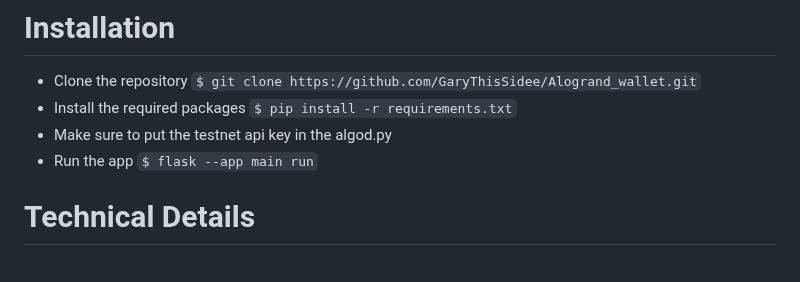
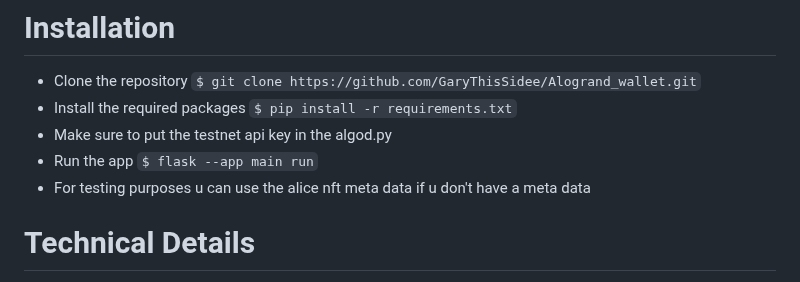
Before and after one commit to GaryThisSidee/Carrot, a Markdown page: README.md, the part around the change. GitHub-like rendering.

````diff
--- a/README.md
+++ b/README.md
@@ -18,7 +18,7 @@ Creating an NFT on Carrot is a straightforward process. Users can upload an url,
 - Make sure to put the testnet api key in the algod.py
 - Run the app
  ```$ flask --app main run```
-
+- For testing purposes u can use the alice nft meta data if u don't have a meta data
 # Technical Details
 
 Carrot is built using the Algorand NFT SDK and Flask. The Algorand SDK provides a simple and straightforward way to interact with the Algorand blockchain, allowing for the efficient creation and transfer of NFTs. Flask, on the other hand, provides a lightweight and flexible web development framework, allowing for the creation of the platform's user-friendly interface.
````
